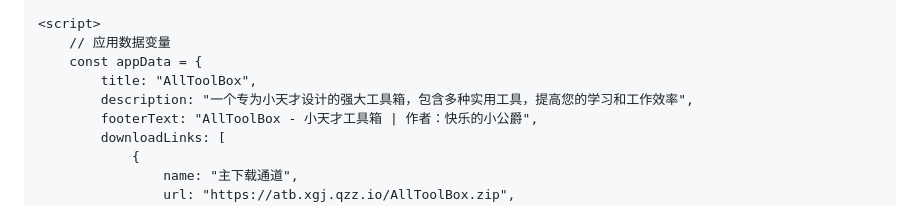
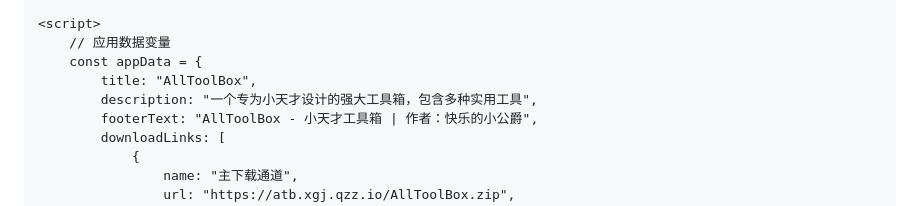
Before and after one commit to xgj236/AllToolBox, a Markdown page: README.md, the part around the change. GitHub-like rendering.

```diff
--- a/README.md
+++ b/README.md
@@ -266,7 +266,7 @@
         // 应用数据变量
         const appData = {
             title: "AllToolBox",
-            description: "一个专为小天才设计的强大工具箱，包含多种实用工具，提高您的学习和工作效率",
+            description: "一个专为小天才设计的强大工具箱，包含多种实用工具",
             footerText: "AllToolBox - 小天才工具箱 | 作者：快乐的小公爵",
             downloadLinks: [
                 {
```
